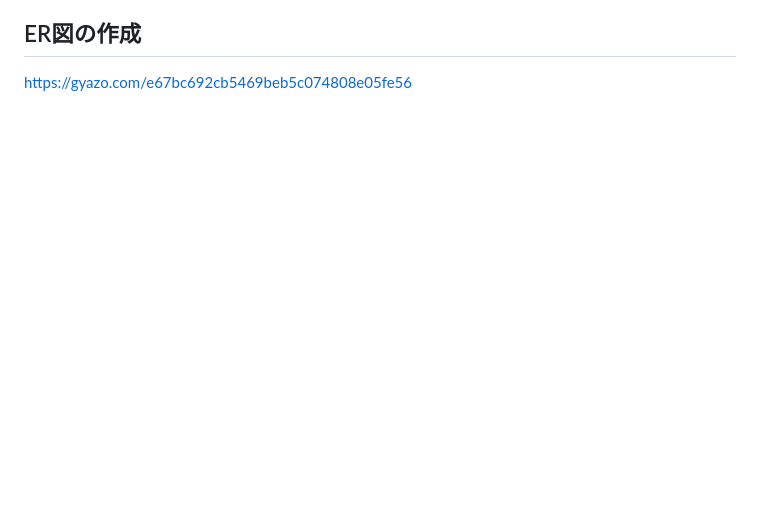
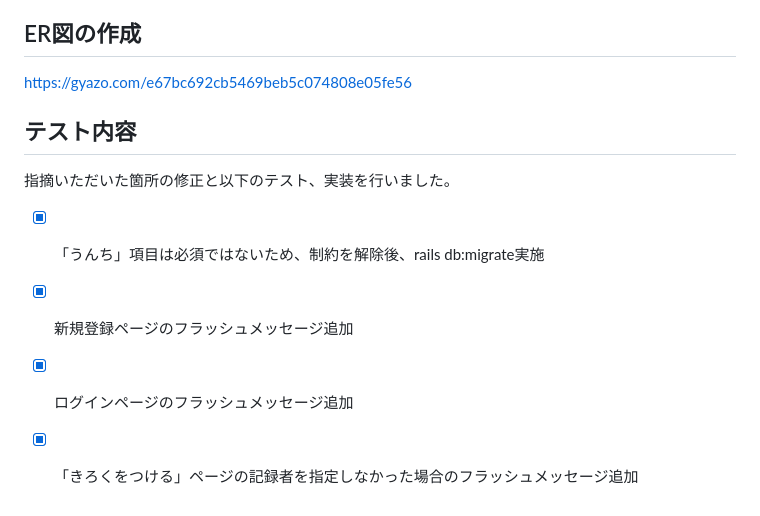
Before and after one commit to Ryuichi-Tanaka01/Baby_App, a Markdown page: README.md, the part around the change. Rendered like a GitHub page; blank space fills up the shorter version.

```diff
--- a/README.md
+++ b/README.md
@@ -63,3 +63,10 @@ MVPリリース時に実装予定の機能
 
 ## ER図の作成
 https://gyazo.com/e67bc692cb5469beb5c074808e05fe56
+
+## テスト内容
+指摘いただいた箇所の修正と以下のテスト、実装を行いました。
+- [x] 「うんち」項目は必須ではないため、制約を解除後、rails db:migrate実施
+- [x] 新規登録ページのフラッシュメッセージ追加
+- [x] ログインページのフラッシュメッセージ追加
+- [x] 「きろくをつける」ページの記録者を指定しなかった場合のフラッシュメッセージ追加
```
